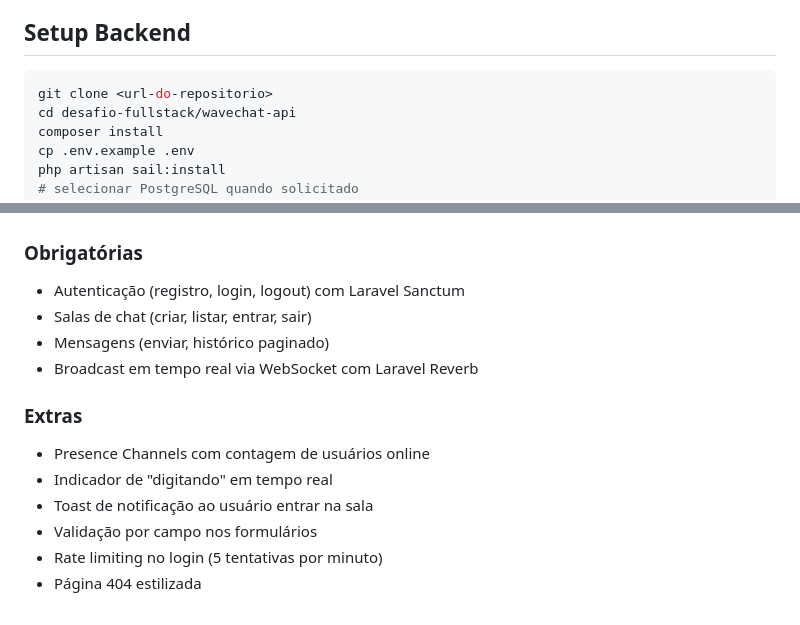
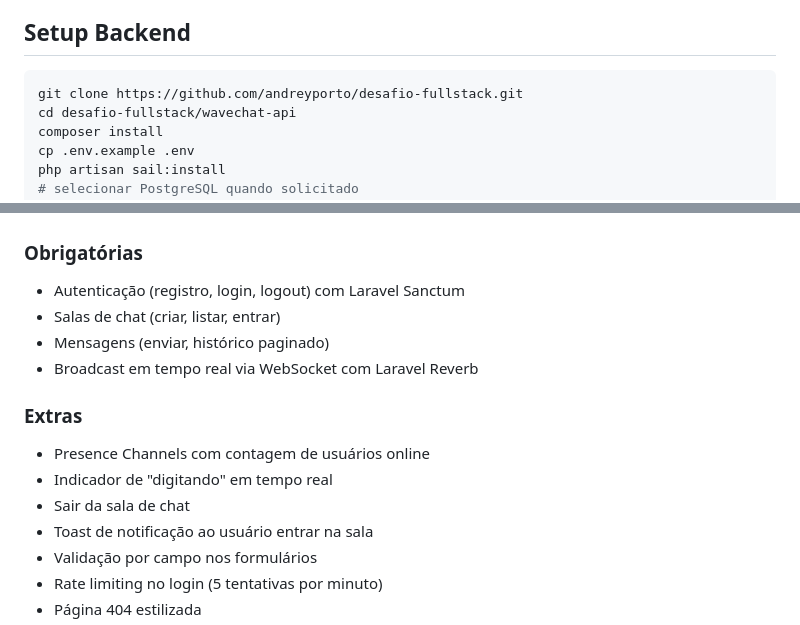
Before and after one commit to andreyporto/desafio-fullstack, a Markdown page: WAVECHAT_README.md, 2 parts joined by grey strips. Rendered like a GitHub page.

Commit message:
refactor: update readme

````diff
--- a/WAVECHAT_README.md
+++ b/WAVECHAT_README.md
@@ -18,7 +18,7 @@ Sistema de chat em tempo real construído com Laravel 13 e React 19, utilizando
 ## Setup Backend
 
 ```bash
-git clone <url-do-repositorio>
+git clone https://github.com/andreyporto/desafio-fullstack.git
 cd desafio-fullstack/wavechat-api
 composer install
 cp .env.example .env
@@ -67,7 +67,7 @@ A aplicação estará disponível em `http://localhost:5173`.
 ### Obrigatórias
 
 - Autenticação (registro, login, logout) com Laravel Sanctum
-- Salas de chat (criar, listar, entrar, sair)
+- Salas de chat (criar, listar, entrar)
 - Mensagens (enviar, histórico paginado)
 - Broadcast em tempo real via WebSocket com Laravel Reverb
 
@@ -75,6 +75,7 @@ A aplicação estará disponível em `http://localhost:5173`.
 
 - Presence Channels com contagem de usuários online
 - Indicador de "digitando" em tempo real
+- Sair da sala de chat
 - Toast de notificação ao usuário entrar na sala
 - Validação por campo nos formulários
 - Rate limiting no login (5 tentativas por minuto)
````
